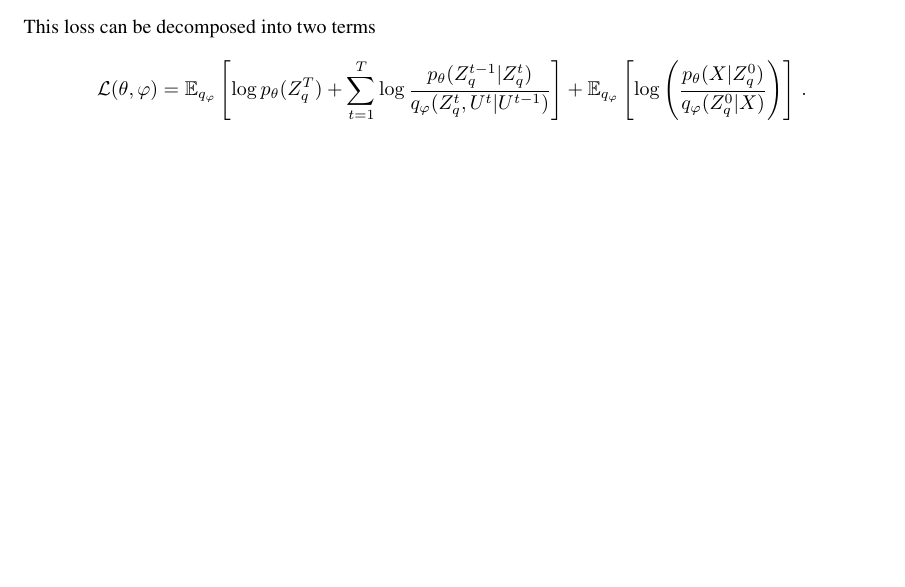
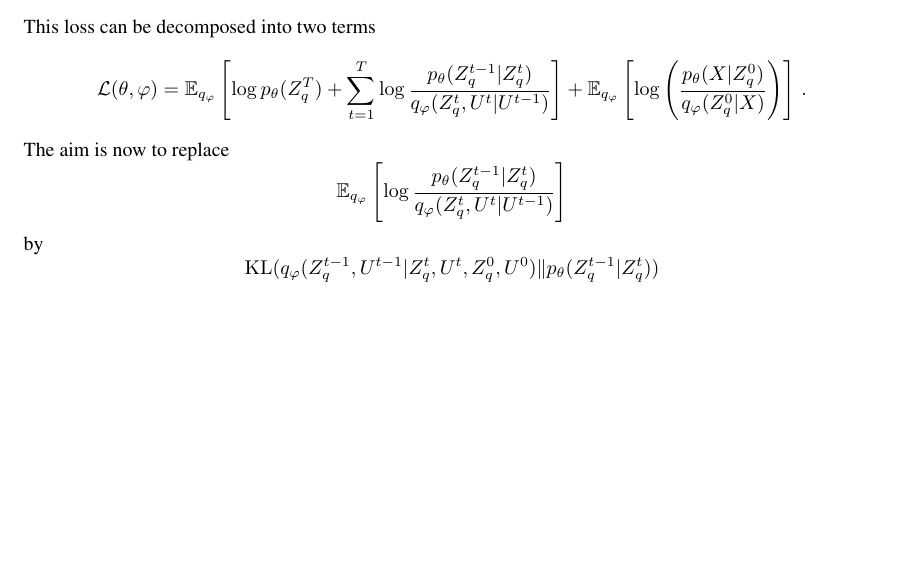
Before and after one commit to sylvainlc/21-vqvae, a LaTeX paper (vqvae.tex): part of page 6 of 14, cut so that both start at the same text, the shorter picture padded with empty space. Compiled offline with pdfLaTeX.

Commit message:
Modified Gumbel diffusions

```diff
--- a/vqvae.tex
+++ b/vqvae.tex
@@ -397,7 +397,14 @@ This loss can be decomposed into two terms
 $$
 \mathcal{L}(\theta, \varphi) = \mathbb{E}_{q_\varphi} \left[\log p_\theta(Z_q^T) + \sum_{t=1}^T\log  \frac{p_\theta(Z_q^{t-1}|Z_q^t)}{q_\varphi(Z_q^{t},U^t|U^{t-1})} \right] + \mathbb{E}_{q_\varphi} \left[ \log\left(\frac{p_\theta(X|Z_q^0)}{q_\varphi(Z_q^0|X)}\right) \right]\,.
 $$
-
+The aim is now to replace
+$$
+ \mathbb{E}_{q_\varphi} \left[\log  \frac{p_\theta(Z_q^{t-1}|Z_q^t)}{q_\varphi(Z_q^{t},U^t|U^{t-1})} \right]
+$$
+by
+$$
+\mathrm{KL}(q_\varphi(Z_q^{t-1},U^{t-1}|Z_q^t,U^{t},Z_q^0,U^{0})\|p_\theta(Z_q^{t-1}|Z_q^t))
+$$
 \clearpage
 \newpage
 
```
